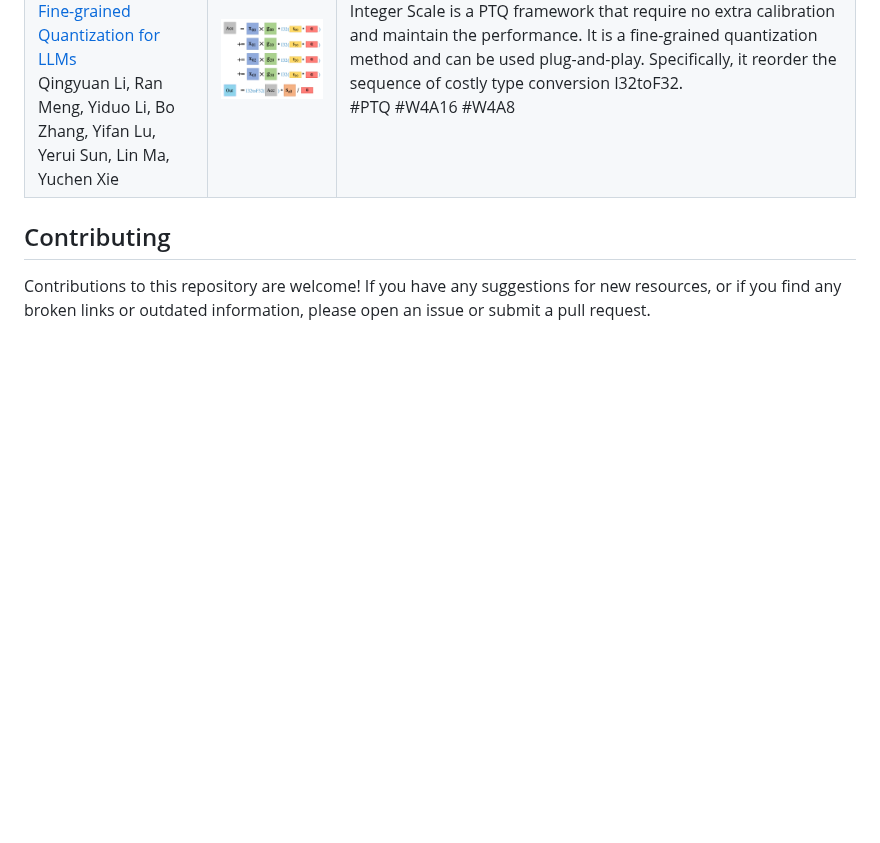
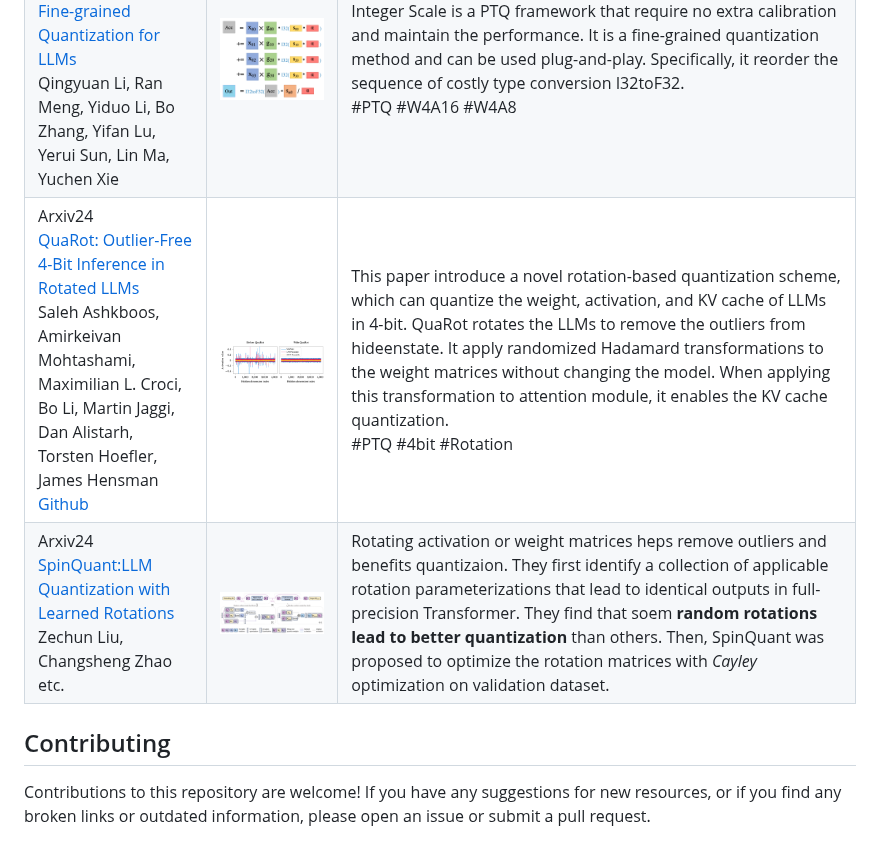
Before and after one commit to pprp/Awesome-LLM-Quantization, a Markdown page: README.md, the part around the change. Rendered like a GitHub page; pictures changed too: asset/image-20240603214042270.png (added), asset/image-20240603215015646.png (added); blank space fills up the shorter version.

Commit message:
Add QuaRot Arxiv24

```diff
--- a/README.md
+++ b/README.md
@@ -33,6 +33,8 @@ This repository contains the following sections:
 | Arxiv24 <br>[SliM-LLM: Salience-Driven Mixed-Precision Quantization for Large Language Models](https://arxiv.org/abs/2405.14917) <br> Wei Huang, Haotong Qin, Yangdong Liu, Yawei Li, Xianglong Liu, Luca Benini, Michele Magno, Xiaojuan Qi <br> [Github](https://github.com/Aaronhuang-778/SliM-LLM) | ![image-20240529231050896](https://github.com/pprp/Awesome-LLM-Quantization/blob/main/asset/image-20240529231050896.png) | This paper presents Slience-Driven Mixed-Precision Quantization for LLMs, called Slim-LLM, targeting 2-bit mixed precision quantization. Specifically, Silm-LLM involves two techniques: (1) Salience-Determined Bit Allocation (SBA): by minimizing the KL divergence between original output and the quantized output, the objective is to find the best bit assignment for each group. (2) Salience-Weighted Quantizer Calibration: by considering the element-wise salience within the group, Slim-LLM search for the calibration parameter $\gamma$ to prevent the degradation of local salient weight information in each group.<br />#MixedPrecision #2-bit |
 | Arxiv24<br>[AdpQ:A Zero-shot Calibration Free Adaptive Post Training Quantization Method for LLMs](https://arxiv.org/abs/2405.13358v1) | ![image-20240603205727796](asset/image-20240603205727796.png) | This paper formulates outlier weight identification problem in PTQ as the concept of shinkage in statistical ML. By applying Adaptive LASSO regression model, AdpQ ensures the quantized weights distirbution is close to that of origin, thus eliminating the requirement of calibration data. Lasso Regression employ the L1 regularization and minimize the KL divergence between the original weight and quantized one. The experiments mainly focus on 3/4 bit quantization<br />#PTQ #Regression |
 | Arxiv24<br /> [Integer Scale: A Free Lunch for Faster Fine-grained Quantization for LLMs](https://arxiv.org/abs/2405.14597v2) <br /> Qingyuan Li, Ran Meng, Yiduo Li, Bo Zhang, Yifan Lu, Yerui Sun, Lin Ma, Yuchen Xie | ![image-20240603212845404](asset/image-20240603212845404.png) | Integer Scale is a PTQ framework that require no extra calibration and maintain the performance. It is a fine-grained quantization method and can be used plug-and-play. Specifically, it reorder the sequence of costly type conversion I32toF32. <br />#PTQ #W4A16 #W4A8 |
+| Arxiv24<br />[QuaRot: Outlier-Free 4-Bit Inference in Rotated LLMs](https://arxiv.org/abs/2404.00456)<br />Saleh Ashkboos, Amirkeivan Mohtashami, Maximilian L. Croci, Bo Li, Martin Jaggi, Dan Alistarh, Torsten Hoefler, James Hensman<br />[Github](https://github.com/spcl/QuaRot) | ![image-20240603215015646](asset/image-20240603215015646.png) | This paper introduce a novel rotation-based quantization scheme, which can quantize the weight, activation, and KV cache of LLMs in 4-bit. QuaRot rotates the LLMs to remove the outliers from hideenstate. It apply randomized Hadamard transformations to the weight matrices without changing the model. When applying this transformation to attention module, it enables the KV cache quantization.  <br />#PTQ #4bit #Rotation |
+| Arxiv24<br />[SpinQuant:LLM Quantization with Learned Rotations](https://arxiv.org/abs/2405.16406v2)<br />Zechun Liu, Changsheng Zhao etc. | ![image-20240603214042270](asset/image-20240603214042270.png) | Rotating activation or weight matrices heps remove outliers and benefits quantizaion. They first identify a collection of applicable rotation parameterizations that lead to identical outputs in full-precision Transformer. They find that soem **random rotations lead to better quantization** than others. Then, SpinQuant was proposed to optimize the rotation matrices with *Cayley* optimization on validation dataset. |
 
 
 
```
